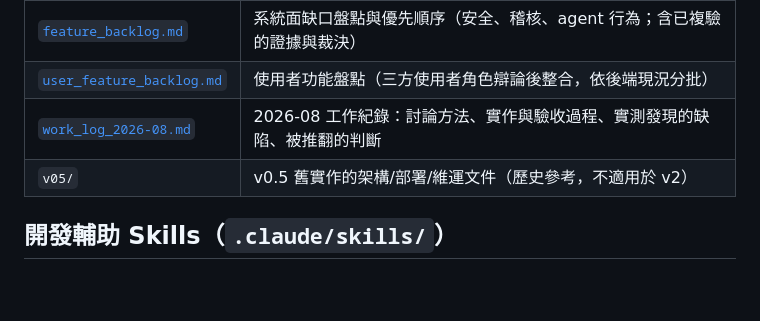
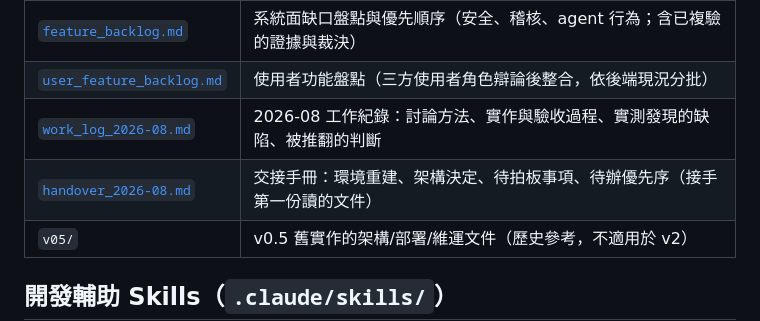
Before and after one commit to jjaass9507/SQL_agent, a Markdown page: README.md, the part around the change. GitHub-like rendering; blank space fills up the shorter version.

```diff
--- a/README.md
+++ b/README.md
@@ -84,6 +84,7 @@
 | [`feature_backlog.md`](docs/feature_backlog.md) | 系統面缺口盤點與優先順序（安全、稽核、agent 行為；含已複驗的證據與裁決） |
 | [`user_feature_backlog.md`](docs/user_feature_backlog.md) | 使用者功能盤點（三方使用者角色辯論後整合，依後端現況分批） |
 | [`work_log_2026-08.md`](docs/work_log_2026-08.md) | 2026-08 工作紀錄：討論方法、實作與驗收過程、實測發現的缺陷、被推翻的判斷 |
+| [`handover_2026-08.md`](docs/handover_2026-08.md) | 交接手冊：環境重建、架構決定、待拍板事項、待辦優先序（接手第一份讀的文件） |
 | `v05/` | v0.5 舊實作的架構/部署/維運文件（歷史參考，不適用於 v2） |
 
 ## 開發輔助 Skills（`.claude/skills/`）
```
Also changed, not shown: docs/handover_2026-08.md (added, +229 -0 lines).
